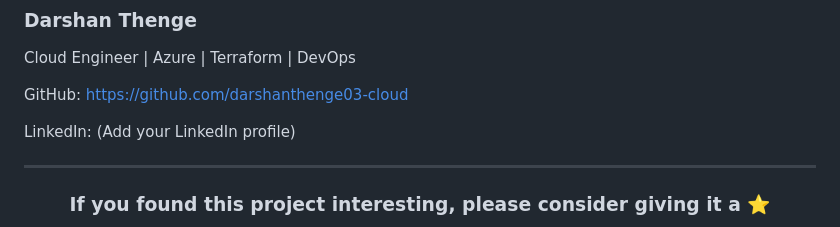
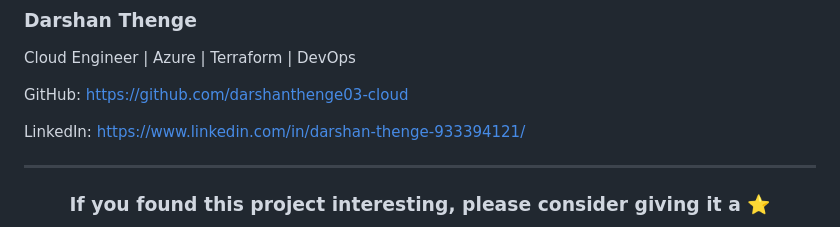
Before and after one commit to darshanthenge03-cloud/azure-container-platform, a Markdown page: README.md, the part around the change. Drawn GitHub-style.

Commit message:
Update LinkedIn profile link in README

```diff
--- a/README.md
+++ b/README.md
@@ -287,7 +287,7 @@ GitHub:
 https://github.com/darshanthenge03-cloud
 
 LinkedIn:
-(Add your LinkedIn profile)
+https://www.linkedin.com/in/darshan-thenge-933394121/
 
 ---
 
```
